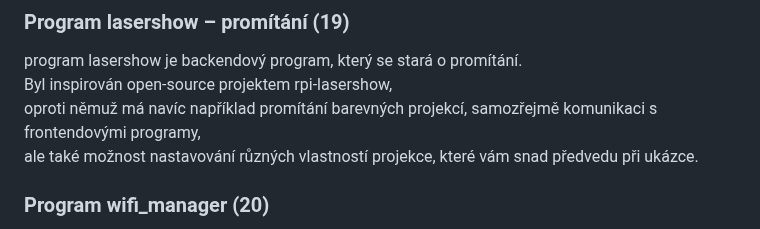
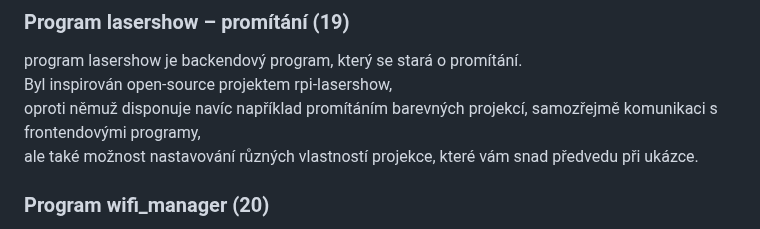
Before and after one commit to phuid/laser_projector-thesis, a Markdown page: presentation-transcript.md, the part around the change. Drawn GitHub-style.

```diff
--- a/presentation-transcript.md
+++ b/presentation-transcript.md
@@ -95,7 +95,7 @@ Díky němu je možné můj software nainstalovat na jakékoliv raspberry pi tě
 ### Program lasershow – promítání (19)
 program lasershow je backendový program, který se stará o promítání.\
 Byl inspirován open-source projektem rpi-lasershow,\
-oproti němuž má navíc například promítání barevných projekcí, samozřejmě komunikaci s frontendovými programy,\
+oproti němuž disponuje navíc například promítáním barevných projekcí, samozřejmě komunikaci s frontendovými programy,\
 ale také možnost nastavování různých vlastností projekce, které vám snad předvedu při ukázce.
 
 ### Program wifi_manager (20)
```
